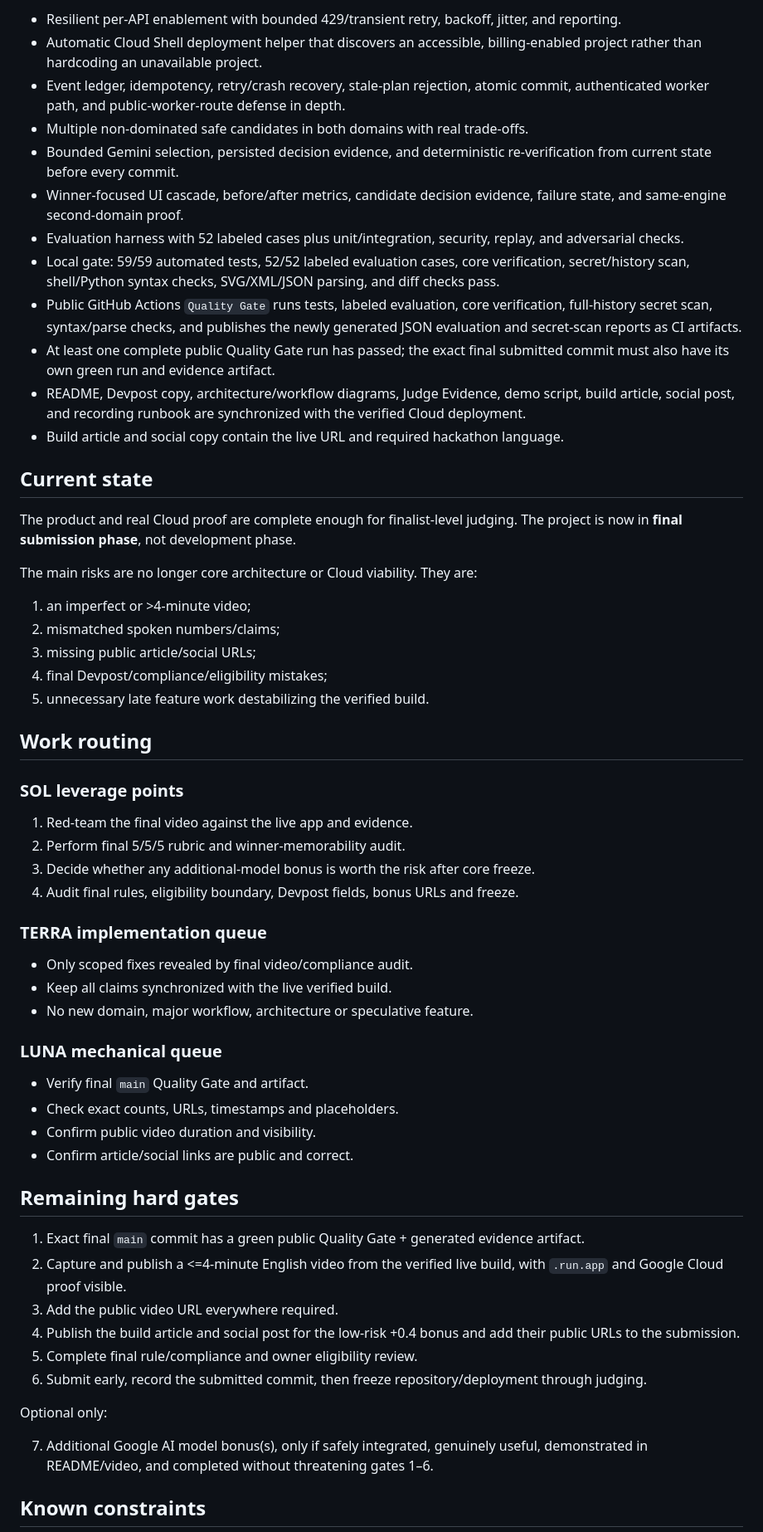
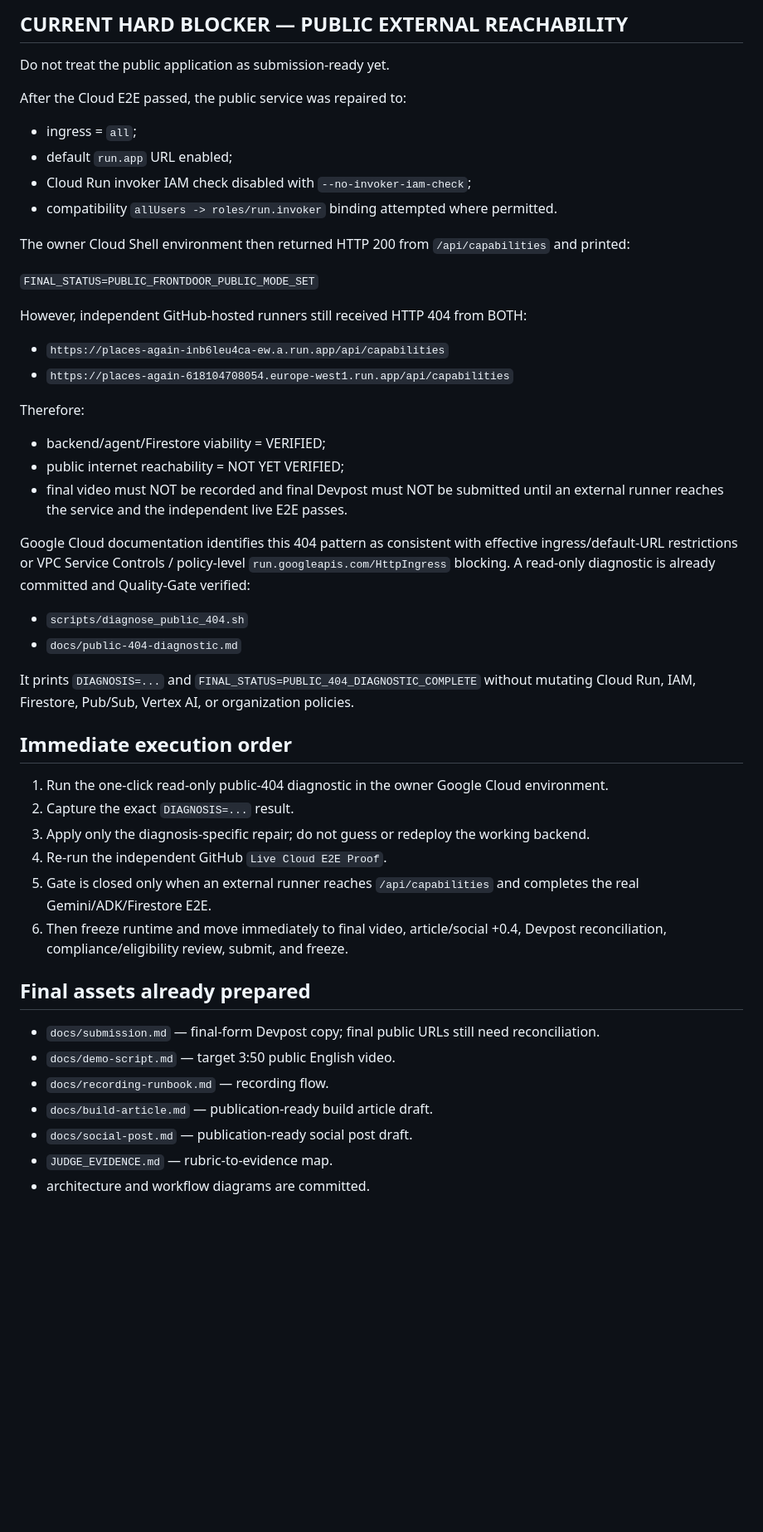
Before and after one commit to rarescos-pixel/places-again, a Markdown page: PROJECT_CHECKPOINT.md, the part around one of its changes. Shown at 83% size. GitHub-like rendering; blank space fills up the shorter version.

Commit message:
Refresh checkpoint with external reachability blocker

```diff
--- a/PROJECT_CHECKPOINT.md
+++ b/PROJECT_CHECKPOINT.md
@@ -64,82 +52,53 @@ Deployment checkpoint is recorded in
 
-- Resilient per-API enablement with bounded 429/transient retry, backoff, jitter,
-  and reporting.
-- Automatic Cloud Shell deployment helper that discovers an accessible,
-  billing-enabled project rather than hardcoding an unavailable project.
-- Event ledger, idempotency, retry/crash recovery, stale-plan rejection, atomic
-  commit, authenticated worker path, and public-worker-route defense in depth.
-- Multiple non-dominated safe candidates in both domains with real trade-offs.
-- Bounded Gemini selection, persisted decision evidence, and deterministic
-  re-verification from current state before every commit.
-- Winner-focused UI cascade, before/after metrics, candidate decision evidence,
-  failure state, and same-engine second-domain proof.
-- Evaluation harness with 52 labeled cases plus unit/integration, security, replay,
-  and adversarial checks.
-- Local gate: 59/59 automated tests, 52/52 labeled evaluation cases, core
-  verification, secret/history scan, shell/Python syntax checks, SVG/XML/JSON
-  parsing, and diff checks pass.
-- Public GitHub Actions `Quality Gate` runs tests, labeled evaluation, core
-  verification, full-history secret scan, syntax/parse checks, and publishes the
-  newly generated JSON evaluation and secret-scan reports as CI artifacts.
-- At least one complete public Quality Gate run has passed; the exact final
-  submitted commit must also have its own green run and evidence artifact.
-- README, Devpost copy, architecture/workflow diagrams, Judge Evidence, demo script,
-  build article, social post, and recording runbook are synchronized with the
-  verified Cloud deployment.
-- Build article and social copy contain the live URL and required hackathon language.
+## CURRENT HARD BLOCKER — PUBLIC EXTERNAL REACHABILITY
 
-## Current state
+Do not treat the public application as submission-ready yet.
 
-The product and real Cloud proof are complete enough for finalist-level judging.
-The project is now in **final submission phase**, not development phase.
+After the Cloud E2E passed, the public service was repaired to:
 
-The main risks are no longer core architecture or Cloud viability. They are:
+- ingress = `all`;
+- default `run.app` URL enabled;
+- Cloud Run invoker IAM check disabled with `--no-invoker-iam-check`;
+- compatibility `allUsers -> roles/run.invoker` binding attempted where permitted.
 
-1. an imperfect or >4-minute video;
-2. mismatched spoken numbers/claims;
-3. missing public article/social URLs;
-4. final Devpost/compliance/eligibility mistakes;
-5. unnecessary late feature work destabilizing the verified build.
+The owner Cloud Shell environment then returned HTTP 200 from `/api/capabilities` and printed:
 
-## Work routing
+`FINAL_STATUS=PUBLIC_FRONTDOOR_PUBLIC_MODE_SET`
 
-### SOL leverage points
+However, independent GitHub-hosted runners still received HTTP 404 from BOTH:
 
-1. Red-team the final video against the live app and evidence.
-2. Perform final 5/5/5 rubric and winner-memorability audit.
-3. Decide whether any additional-model bonus is worth the risk after core freeze.
-4. Audit final rules, eligibility boundary, Devpost fields, bonus URLs and freeze.
+- `https://places-again-inb6leu4ca-ew.a.run.app/api/capabilities`
+- `https://places-again-618104708054.europe-west1.run.app/api/capabilities`
 
-### TERRA implementation queue
+Therefore:
 
-- Only scoped fixes revealed by final video/compliance audit.
-- Keep all claims synchronized with the live verified build.
-- No new domain, major workflow, architecture or speculative feature.
+- backend/agent/Firestore viability = VERIFIED;
+- public internet reachability = NOT YET VERIFIED;
+- final video must NOT be recorded and final Devpost must NOT be submitted until an external runner reaches the service and the independent live E2E passes.
 
-### LUNA mechanical queue
+Google Cloud documentation identifies this 404 pattern as consistent with effective ingress/default-URL restrictions or VPC Service Controls / policy-level `run.googleapis.com/HttpIngress` blocking. A read-only diagnostic is already committed and Quality-Gate verified:
 
-- Verify final `main` Quality Gate and artifact.
-- Check exact counts, URLs, timestamps and placeholders.
-- Confirm public video duration and visibility.
-- Confirm article/social links are public and correct.
+- `scripts/diagnose_public_404.sh`
+- `docs/public-404-diagnostic.md`
 
-## Remaining hard gates
+It prints `DIAGNOSIS=...` and `FINAL_STATUS=PUBLIC_404_DIAGNOSTIC_COMPLETE` without mutating Cloud Run, IAM, Firestore, Pub/Sub, Vertex AI, or organization policies.
 
-1. Exact final `main` commit has a green public Quality Gate + generated evidence
-   artifact.
-2. Capture and publish a <=4-minute English video from the verified live build,
-   with `.run.app` and Google Cloud proof visible.
-3. Add the public video URL everywhere required.
-4. Publish the build article and social post for the low-risk +0.4 bonus and add
-   their public URLs to the submission.
-5. Complete final rule/compliance and owner eligibility review.
-6. Submit early, record the submitted commit, then freeze repository/deployment
-   through judging.
+## Immediate execution order
 
-Optional only:
+1. Run the one-click read-only public-404 diagnostic in the owner Google Cloud environment.
+2. Capture the exact `DIAGNOSIS=...` result.
+3. Apply only the diagnosis-specific repair; do not guess or redeploy the working backend.
+4. Re-run the independent GitHub `Live Cloud E2E Proof`.
+5. Gate is closed only when an external runner reaches `/api/capabilities` and completes the real Gemini/ADK/Firestore E2E.
+6. Then freeze runtime and move immediately to final video, article/social +0.4, Devpost reconciliation, compliance/eligibility review, submit, and freeze.
 
-7. Additional Google AI model bonus(s), only if safely integrated, genuinely useful,
-   demonstrated in README/video, and completed without threatening gates 1–6.
+## Final assets already prepared
 
-## Known constraints
+- `docs/submission.md` — final-form Devpost copy; final public URLs still need reconciliation.
+- `docs/demo-script.md` — target 3:50 public English video.
+- `docs/recording-runbook.md` — recording flow.
+- `docs/build-article.md` — publication-ready build article draft.
+- `docs/social-post.md` — publication-ready social post draft.
+- `JUDGE_EVIDENCE.md` — rubric-to-evidence map.
+- architecture and workflow diagrams are committed.
 
```
Also changed, not shown: other parts of PROJECT_CHECKPOINT.md (+47 -68 lines).
